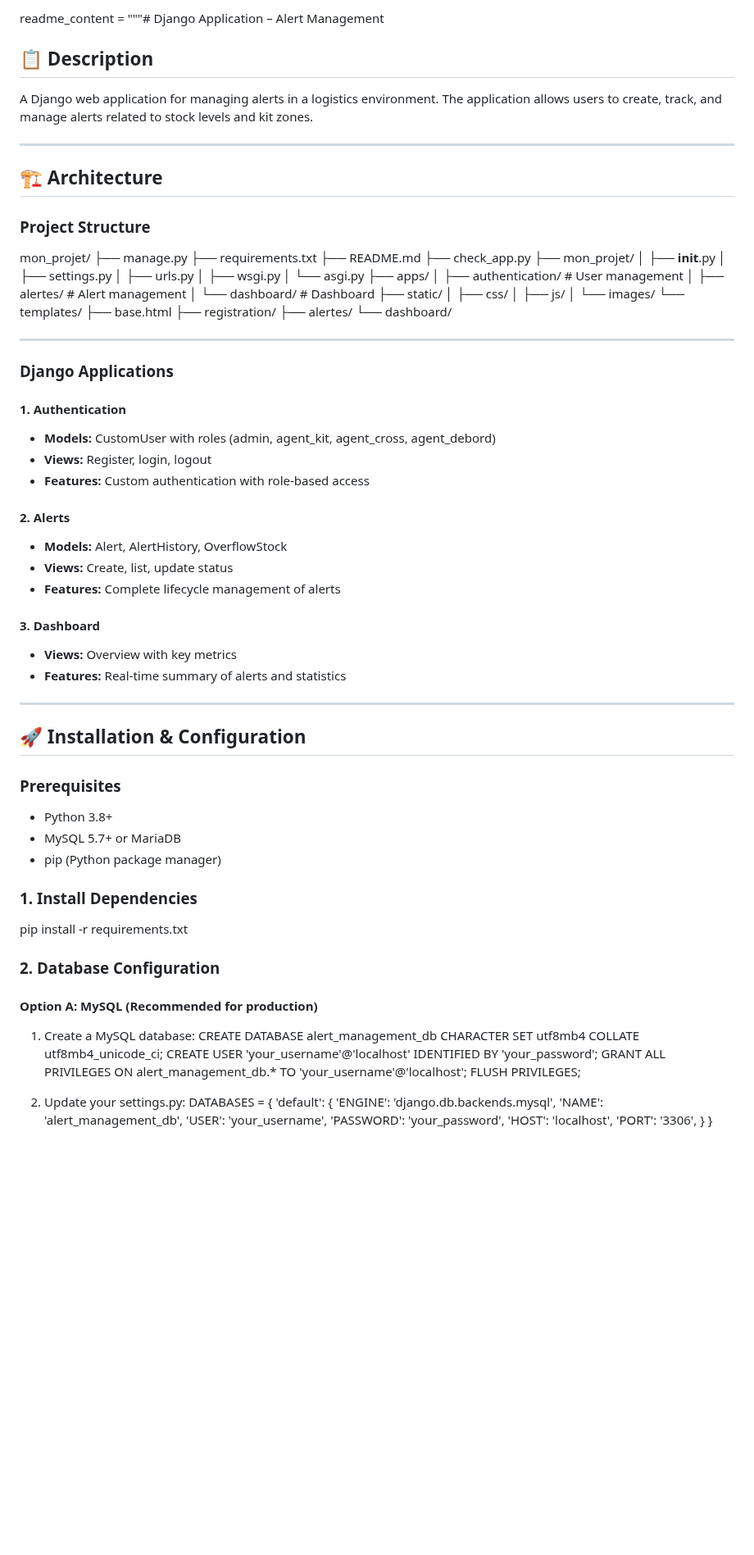
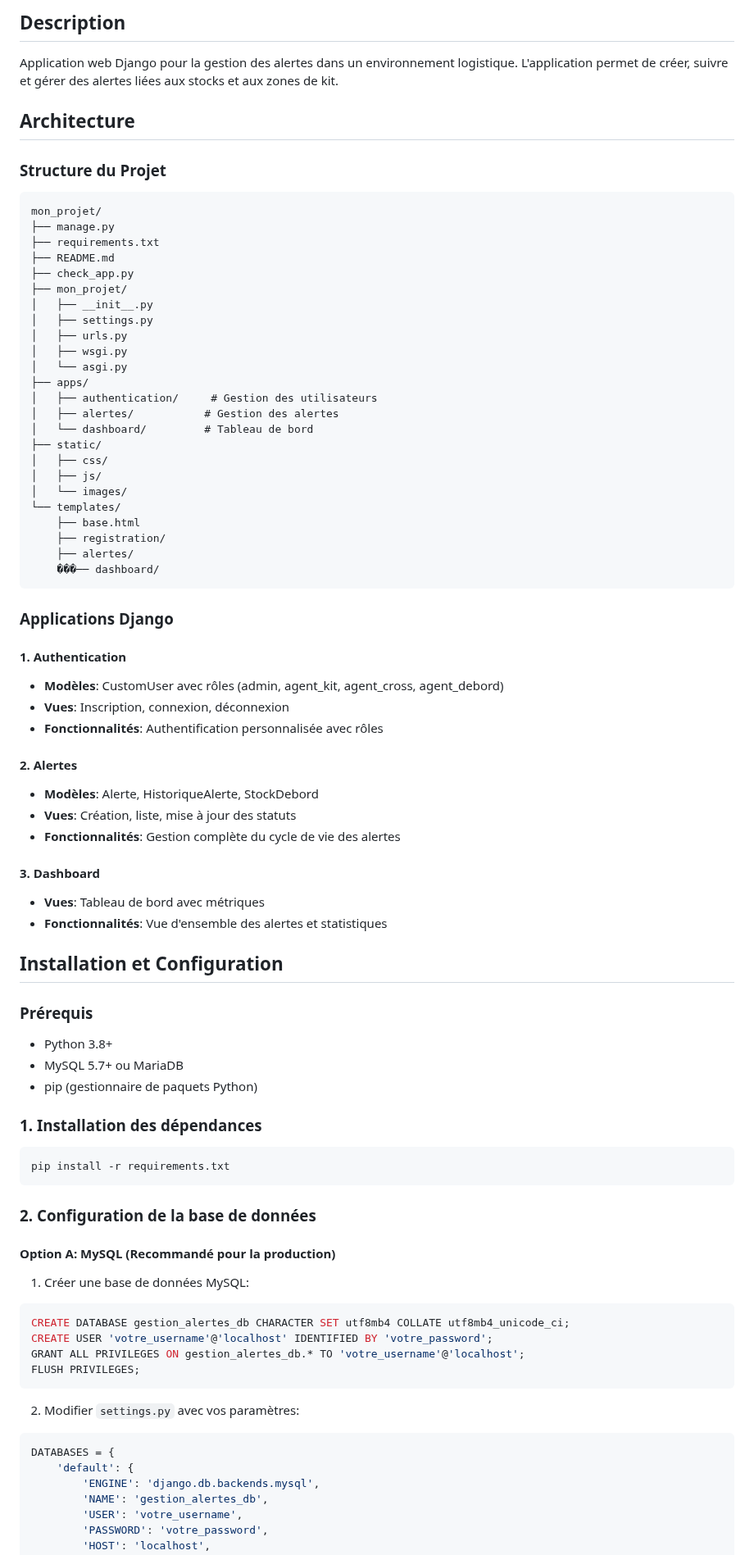
Before and after one commit to khallaoui/Django-app, a Markdown page: README.md, the part around one of its changes. Shown at 82% size. GitHub-like rendering; blank space fills up the shorter version.

Commit message:
Revise README with French content and structure
Updated README to include French translations and improve clarity.

````diff
--- a/README.md
+++ b/README.md
@@ -1,16 +1,11 @@
-readme_content = """# Django Application – Alert Management
+##  Description
 
-## 📋 Description
+Application web Django pour la gestion des alertes dans un environnement logistique. L'application permet de créer, suivre et gérer des alertes liées aux stocks et aux zones de kit.
 
-A Django web application for managing alerts in a logistics environment.
-The application allows users to create, track, and manage alerts related to stock levels and kit zones.
+##  Architecture
 
----
-
-## 🏗️ Architecture
-
-### Project Structure
-
+### Structure du Projet
+```
 mon_projet/
 ├── manage.py
 ├── requirements.txt
@@ -23,9 +18,9 @@ mon_projet/
 │   ├── wsgi.py
 │   └── asgi.py
 ├── apps/
-│   ├── authentication/     # User management
-│   ├── alertes/            # Alert management
-│   └── dashboard/          # Dashboard
+│   ├── authentication/     # Gestion des utilisateurs
+│   ├── alertes/           # Gestion des alertes
+│   └── dashboard/         # Tableau de bord
 ├── static/
 │   ├── css/
 │   ├── js/
@@ -34,54 +29,56 @@ mon_projet/
     ├── base.html
     ├── registration/
     ├── alertes/
-    └── dashboard/
+    ���── dashboard/
+```
 
----
-
-### Django Applications
+### Applications Django
 
 #### 1. Authentication
-- **Models:** CustomUser with roles (admin, agent_kit, agent_cross, agent_debord)
-- **Views:** Register, login, logout
-- **Features:** Custom authentication with role-based access
+- **Modèles**: CustomUser avec rôles (admin, agent_kit, agent_cross, agent_debord)
+- **Vues**: Inscription, connexion, déconnexion
+- **Fonctionnalités**: Authentification personnalisée avec rôles
 
-#### 2. Alerts
-- **Models:** Alert, AlertHistory, OverflowStock
-- **Views:** Create, list, update status
-- **Features:** Complete lifecycle management of alerts
+#### 2. Alertes
+- **Modèles**: Alerte, HistoriqueAlerte, StockDebord
+- **Vues**: Création, liste, mise à jour des statuts
+- **Fonctionnalités**: Gestion complète du cycle de vie des alertes
 
 #### 3. Dashboard
-- **Views:** Overview with key metrics
-- **Features:** Real-time summary of alerts and statistics
+- **Vues**: Tableau de bord avec métriques
+- **Fonctionnalités**: Vue d'ensemble des alertes et statistiques
 
----
+##  Installation et Configuration
 
-## 🚀 Installation & Configuration
+### Prérequis
+- Python 3.8+
+- MySQL 5.7+ ou MariaDB
+- pip (gestionnaire de paquets Python)
 
-### Prerequisites
-- Python 3.8+
-- MySQL 5.7+ or MariaDB
-- pip (Python package manager)
+### 1. Installation des dépendances
+```bash
+pip install -r requirements.txt
+```
 
-### 1. Install Dependencies
-pip install -r requirements.txt
+### 2. Configuration de la base de données
 
-### 2. Database Configuration
+#### Option A: MySQL (Recommandé pour la production)
+1. Créer une base de données MySQL:
+```sql
+CREATE DATABASE gestion_alertes_db CHARACTER SET utf8mb4 COLLATE utf8mb4_unicode_ci;
+CREATE USER 'votre_username'@'localhost' IDENTIFIED BY 'votre_password';
+GRANT ALL PRIVILEGES ON gestion_alertes_db.* TO 'votre_username'@'localhost';
+FLUSH PRIVILEGES;
+```
 
-#### Option A: MySQL (Recommended for production)
-1. Create a MySQL database:
-CREATE DATABASE alert_management_db CHARACTER SET utf8mb4 COLLATE utf8mb4_unicode_ci;
-CREATE USER 'your_username'@'localhost' IDENTIFIED BY 'your_password';
-GRANT ALL PRIVILEGES ON alert_management_db.* TO 'your_username'@'localhost';
-FLUSH PRIVILEGES;
-
-2. Update your settings.py:
+2. Modifier `settings.py` avec vos paramètres:
+```python
 DATABASES = {
     'default': {
         'ENGINE': 'django.db.backends.mysql',
-        'NAME': 'alert_management_db',
-        'USER': 'your_username',
-        'PASSWORD': 'your_password',
+        'NAME': 'gestion_alertes_db',
+        'USER': 'votre_username',
+        'PASSWORD': 'votre_password',
         'HOST': 'localhost',
         'PORT': '3306',
     }
````
Also changed, not shown: other parts of README.md (+201 -201 lines).
